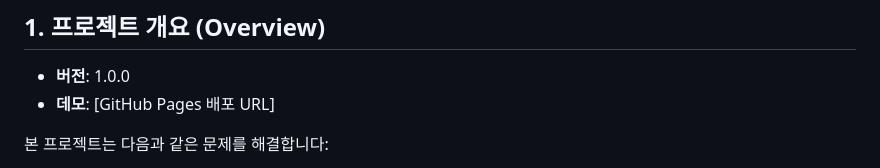
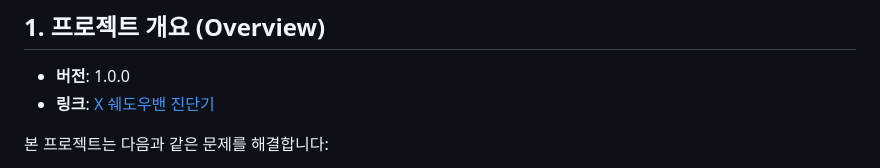
Before and after one commit to JTech-CO/Shadowban-Checker, a Markdown page: README.md, the part around the change. Drawn GitHub-style.

```diff
--- a/README.md
+++ b/README.md
@@ -7,7 +7,7 @@
 ## 1. 프로젝트 개요 (Overview)
 
 - **버전**: 1.0.0
-- **데모**: [GitHub Pages 배포 URL]
+- **링크**: [X 쉐도우밴 진단기](<https://jtech-co.github.io/Shadowban-Checker/index.html>)
 
 본 프로젝트는 다음과 같은 문제를 해결합니다:
 - X 플랫폼에서 사용자 모르게 적용되는 계정 제한(섀도우밴 등)의 존재 여부 확인
```
